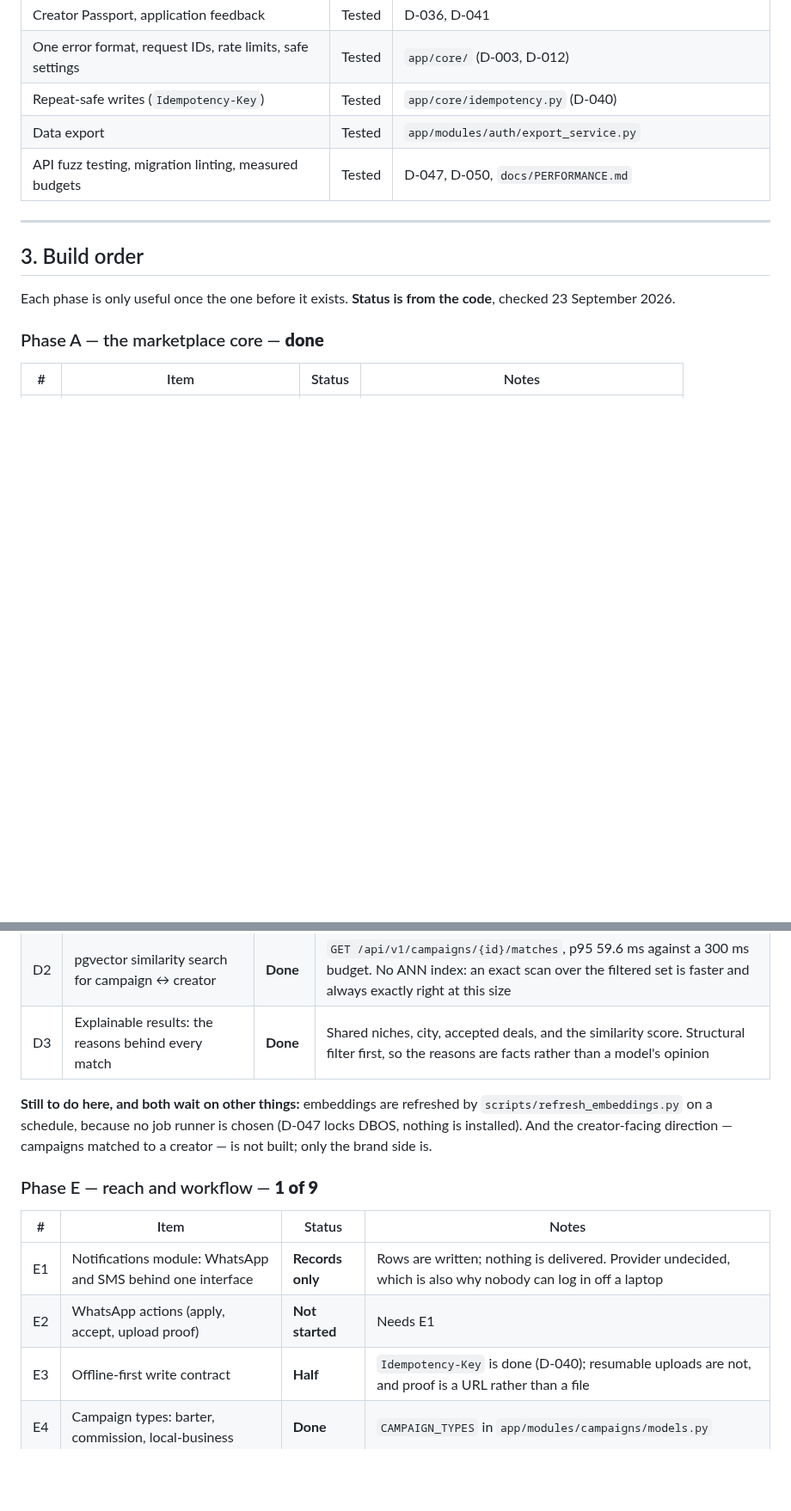
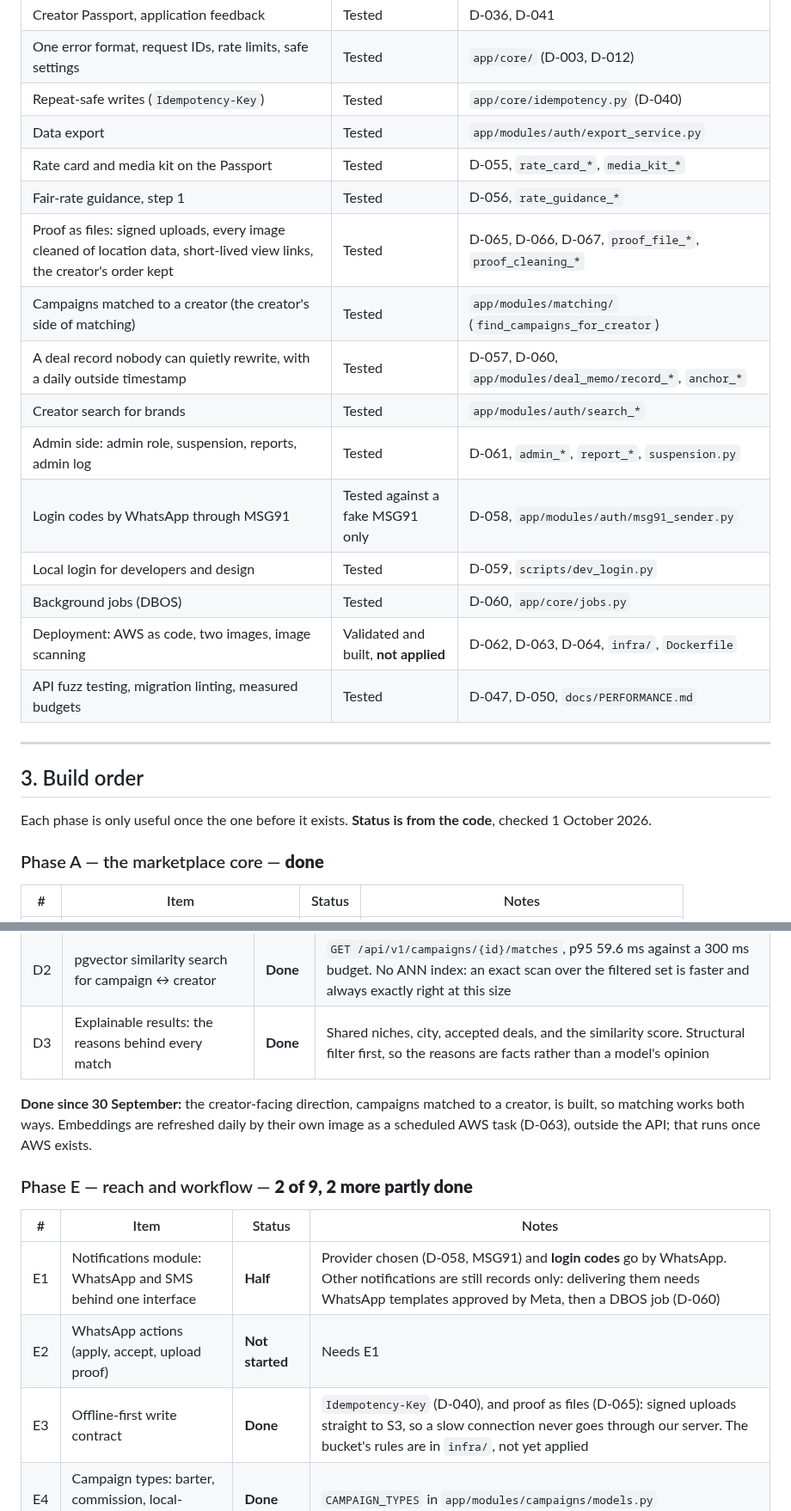
Before and after one commit to adhi2801/nicheconnect-tn, a Markdown page: docs/PRODUCT_BACKLOG.md, 2 parts joined by grey strips. Shown at 86% size. Rendered like a GitHub page; blank space fills up the shorter version.

```diff
--- a/docs/PRODUCT_BACKLOG.md
+++ b/docs/PRODUCT_BACKLOG.md
@@ -35,6 +36,17 @@ Checked against the code on 23 September 2026, not from memory: 64 endpoints,
 | One error format, request IDs, rate limits, safe settings | Tested | `app/core/` (D-003, D-012) |
 | Repeat-safe writes (`Idempotency-Key`) | Tested | `app/core/idempotency.py` (D-040) |
 | Data export | Tested | `app/modules/auth/export_service.py` |
+| Rate card and media kit on the Passport | Tested | D-055, `rate_card_*`, `media_kit_*` |
+| Fair-rate guidance, step 1 | Tested | D-056, `rate_guidance_*` |
+| Proof as files: signed uploads, every image cleaned of location data, short-lived view links, the creator's order kept | Tested | D-065, D-066, D-067, `proof_file_*`, `proof_cleaning_*` |
+| Campaigns matched to a creator (the creator's side of matching) | Tested | `app/modules/matching/` (`find_campaigns_for_creator`) |
+| A deal record nobody can quietly rewrite, with a daily outside timestamp | Tested | D-057, D-060, `app/modules/deal_memo/record_*`, `anchor_*` |
+| Creator search for brands | Tested | `app/modules/auth/search_*` |
+| Admin side: admin role, suspension, reports, admin log | Tested | D-061, `admin_*`, `report_*`, `suspension.py` |
+| Login codes by WhatsApp through MSG91 | Tested against a fake MSG91 only | D-058, `app/modules/auth/msg91_sender.py` |
+| Local login for developers and design | Tested | D-059, `scripts/dev_login.py` |
+| Background jobs (DBOS) | Tested | D-060, `app/core/jobs.py` |
+| Deployment: AWS as code, two images, image scanning | Validated and built, **not applied** | D-062, D-063, D-064, `infra/`, `Dockerfile` |
 | API fuzz testing, migration linting, measured budgets | Tested | D-047, D-050, `docs/PERFORMANCE.md` |
 
 ---
@@ -42,7 +54,7 @@ Checked against the code on 23 September 2026, not from memory: 64 endpoints,
 ## 3. Build order
 
 Each phase is only useful once the one before it exists. **Status is from the
-code**, checked 23 September 2026.
+code**, checked 1 October 2026.
 
 ### Phase A — the marketplace core — **done**
 | # | Item | Status | Notes |
@@ -81,18 +93,16 @@ the endpoint, with 55 tests.
 | D2 | pgvector similarity search for campaign ↔ creator | **Done** | `GET /api/v1/campaigns/{id}/matches`, p95 59.6 ms against a 300 ms budget. No ANN index: an exact scan over the filtered set is faster and always exactly right at this size |
 | D3 | Explainable results: the reasons behind every match | **Done** | Shared niches, city, accepted deals, and the similarity score. Structural filter first, so the reasons are facts rather than a model's opinion |
 
-**Still to do here, and both wait on other things:** embeddings are refreshed
-by `scripts/refresh_embeddings.py` on a schedule, because no job runner is
-chosen (D-047 locks DBOS, nothing is installed). And the creator-facing
-direction — campaigns matched to a creator — is not built; only the brand
-side is.
+**Done since 30 September:** the creator-facing direction, campaigns matched
+to a creator, is built, so matching works both ways. Embeddings are refreshed daily by their own image as a
+scheduled AWS task (D-063), outside the API; that runs once AWS exists.
 
-### Phase E — reach and workflow — **1 of 9**
+### Phase E — reach and workflow — **2 of 9, 2 more partly done**
 | # | Item | Status | Notes |
 |---|---|---|---|
-| E1 | Notifications module: WhatsApp and SMS behind one interface | **Records only** | Rows are written; nothing is delivered. Provider undecided, which is also why nobody can log in off a laptop |
+| E1 | Notifications module: WhatsApp and SMS behind one interface | **Half** | Provider chosen (D-058, MSG91) and **login codes** go by WhatsApp. Other notifications are still records only: delivering them needs WhatsApp templates approved by Meta, then a DBOS job (D-060) |
 | E2 | WhatsApp actions (apply, accept, upload proof) | **Not started** | Needs E1 |
-| E3 | Offline-first write contract | **Half** | `Idempotency-Key` is done (D-040); resumable uploads are not, and proof is a URL rather than a file |
+| E3 | Offline-first write contract | **Done** | `Idempotency-Key` (D-040), and proof as files (D-065): signed uploads straight to S3, so a slow connection never goes through our server. The bucket's rules are in `infra/`, not yet applied |
 | E4 | Campaign types: barter, commission, local-business | **Done** | `CAMPAIGN_TYPES` in `app/modules/campaigns/models.py` |
 | E5 | City leaderboards, festival templates, creator collectives | **Not started** | Group applications need their own model |
 | E6 | Invoices and yearly earnings statement | **Blocked** | needs validation pack (GST, TDS) |
```
Also changed, not shown: other parts of docs/PRODUCT_BACKLOG.md (+30 -25 lines), docs/COMPETITIVE_LANDSCAPE.md (+23 -15 lines).
